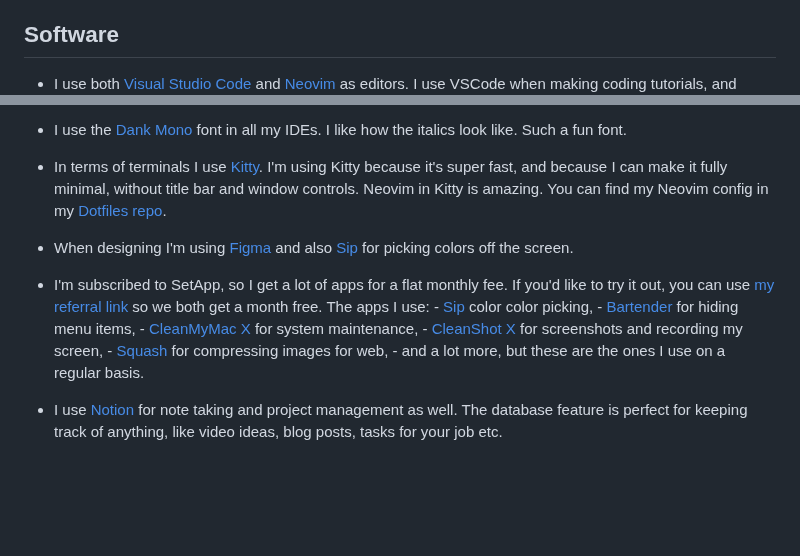
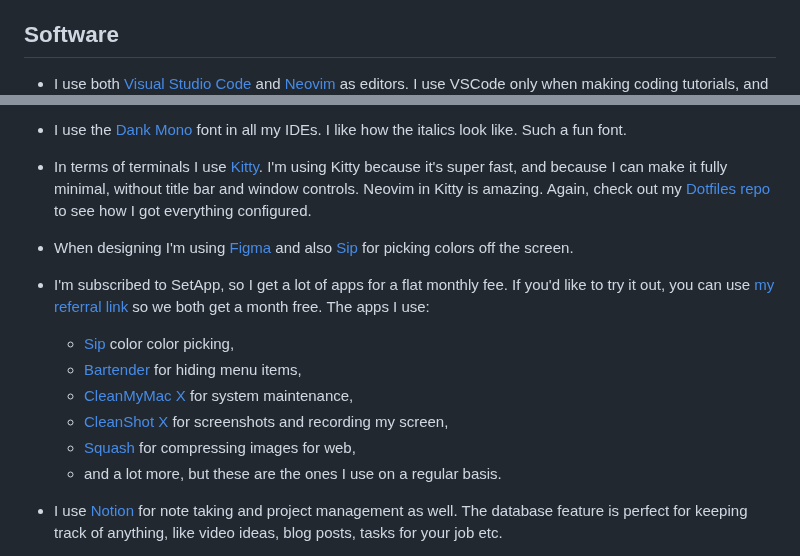
Before and after one commit to nikolovlazar/nikolovlazar.com, a Markdown page: src/pages/uses.md, 2 parts joined by grey strips. Drawn GitHub-style; blank space fills up the shorter version.

Commit message:
updating uses page

```diff
--- a/src/pages/uses.md
+++ b/src/pages/uses.md
@@ -153,5 +153,5 @@ small ka-ching will happen in my bank account.
 ## Software
 
 - I use both [Visual Studio Code](https://code.visualstudio.com/) and
-  [Neovim](https://neovim.io/) as editors. I use VSCode when making coding
+  [Neovim](https://neovim.io/) as editors. I use VSCode only when making coding
   tutorials, and Neovim for everything else.
@@ -163,9 +163,9 @@ small ka-ching will happen in my bank account.
 
 - In terms of terminals I use [Kitty](https://sw.kovidgoyal.net/kitty/). I'm
   using Kitty because it's super fast, and because I can make it fully minimal,
-  without title bar and window controls. Neovim in Kitty is amazing. You can
-  find my Neovim config in my
-  [Dotfiles repo](https://github.com/nikolovlazar/dotfiles).
+  without title bar and window controls. Neovim in Kitty is amazing. Again,
+  check out my [Dotfiles repo](https://github.com/nikolovlazar/dotfiles) to see
+  how I got everything configured.
 
 - When designing I'm using [Figma](https://figma.com) and also
   [Sip](https://sipapp.io) for picking colors off the screen.
@@ -173,13 +173,16 @@ small ka-ching will happen in my bank account.
 - I'm subscribed to SetApp, so I get a lot of apps for a flat monthly fee. If
   you'd like to try it out, you can use
   [my referral link](https://go.setapp.com/invite/lwyp5tic) so we both get a
-  month free. The apps I use: - [Sip](https://sipapp.io) color color picking, -
-  [Bartender](https://macbartender.com) for hiding menu items, -
-  [CleanMyMac X](https://cleanmymac.com/) for system maintenance, -
-  [CleanShot X](https://cleanshot.com) for screenshots and recording my
-  screen, - [Squash](https://www.realmacsoftware.com/squash/) for compressing
-  images for web, - and a lot more, but these are the ones I use on a regular
-  basis.
+  month free. The apps I use:
+
+  - [Sip](https://sipapp.io) color color picking,
+  - [Bartender](https://macbartender.com) for hiding menu items,
+  - [CleanMyMac X](https://cleanmymac.com/) for system maintenance,
+  - [CleanShot X](https://cleanshot.com) for screenshots and recording my
+    screen,
+  - [Squash](https://www.realmacsoftware.com/squash/) for compressing images for
+    web,
+  - and a lot more, but these are the ones I use on a regular basis.
 
 - I use [Notion](https://notion.so) for note taking and project management as
   well. The database feature is perfect for keeping track of anything, like
```
Also changed, not shown: other parts of src/pages/uses.md (+2 -2 lines).
